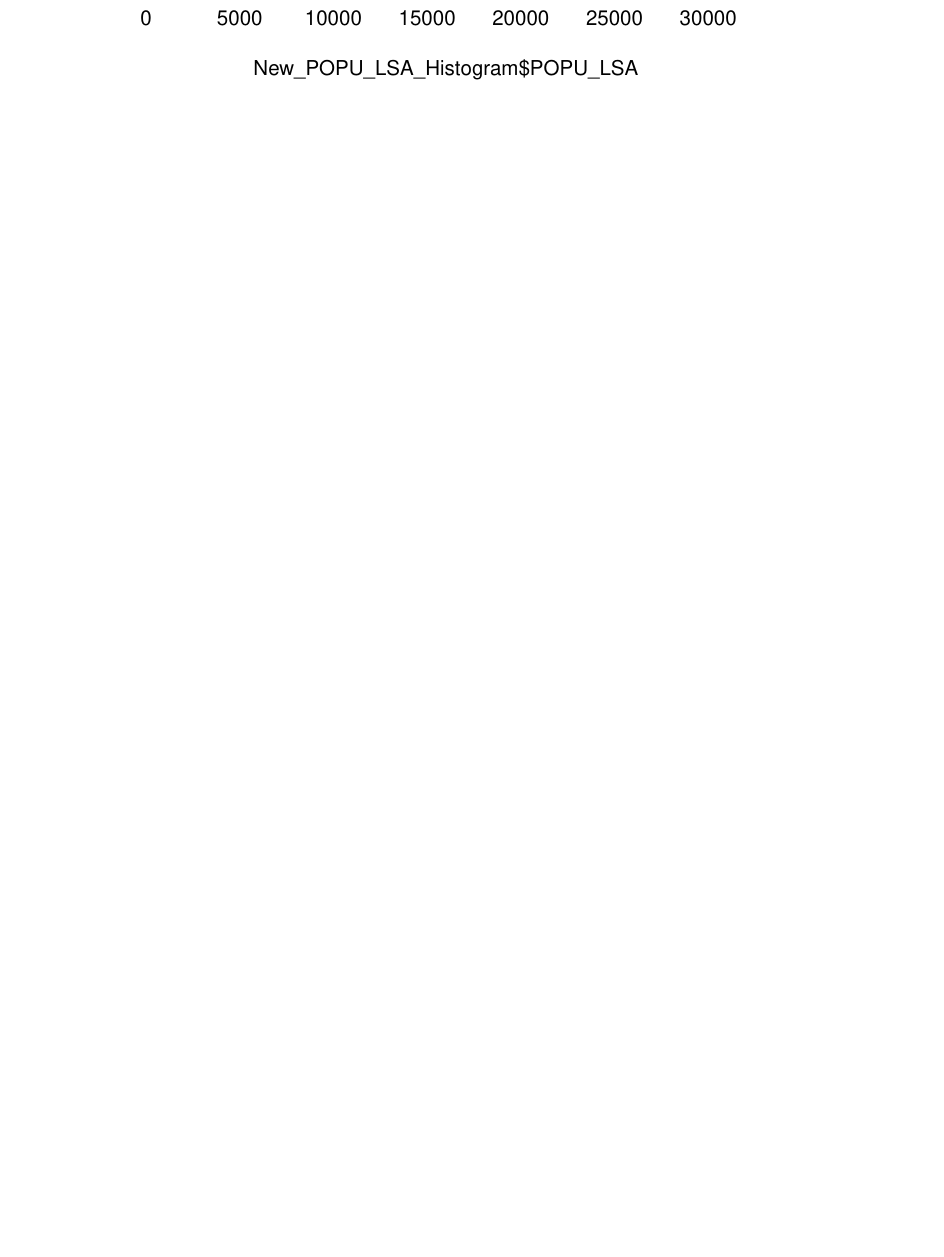
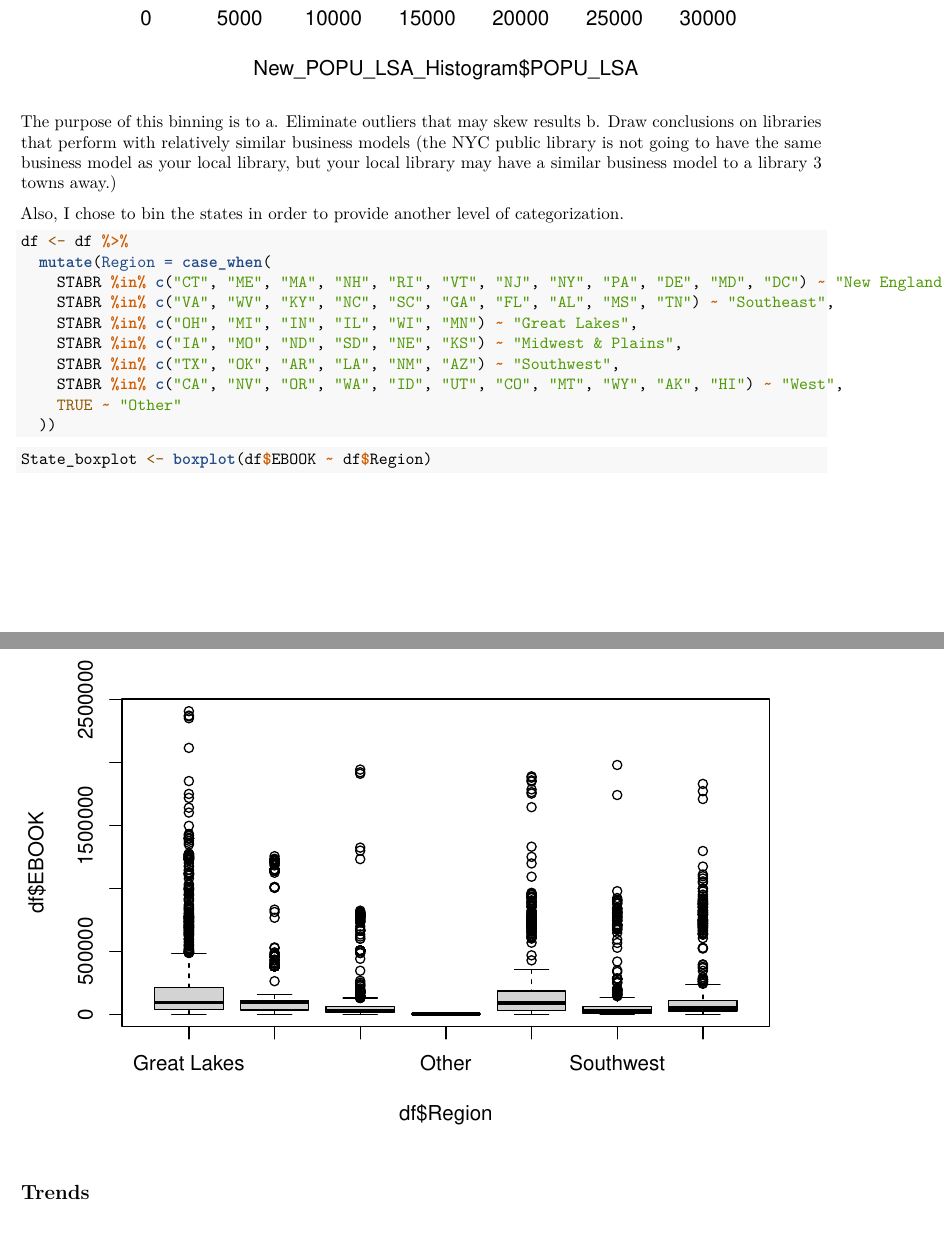
Before and after one commit to lizedminster/OIM454LibraryProject, an R Markdown document (ContinuedAnalysis.Rmd): part of page 11 of 11 before the commit and two parts of pages 11 and 12 of 12 after it, the two joined at a grey line, cut so that both start at the same text, the shorter picture padded with empty space. Rendered offline with R 4.5, knitr and Pandoc, then LaTeX, with nearby package versions.

Commit message:
State Binning
Added binnings for different regions for possible categorical analysis

````diff
--- a/ContinuedAnalysis.Rmd
+++ b/ContinuedAnalysis.Rmd
@@ -129,3 +129,27 @@ Only libraries below 80th percentile:
 New_POPU_LSA_Histogram <- df %>% filter(!(limitMarker %in% c("Up90", "80to90")))
 New_POPU_LSA_Histogram <- hist(New_POPU_LSA_Histogram$POPU_LSA)
 ```
+The purpose of this binning is to
+  a. Eliminate outliers that may skew results
+  b. Draw conclusions on libraries that perform with relatively similar business models (the NYC public library is not going to have the same business model as your local library, but your local library may have a similar business model to a library 3 towns away.)
+
+Also, I chose to bin the states in order to provide another level of categorization.
+```{r}
+df <- df %>%
+  mutate(Region = case_when(
+    STABR %in% c("CT", "ME", "MA", "NH", "RI", "VT", "NJ", "NY", "PA", "DE", "MD", "DC") ~ "New England & Mid-Atlantic",
+    STABR %in% c("VA", "WV", "KY", "NC", "SC", "GA", "FL", "AL", "MS", "TN") ~ "Southeast",
+    STABR %in% c("OH", "MI", "IN", "IL", "WI", "MN") ~ "Great Lakes",
+    STABR %in% c("IA", "MO", "ND", "SD", "NE", "KS") ~ "Midwest & Plains",
+    STABR %in% c("TX", "OK", "AR", "LA", "NM", "AZ") ~ "Southwest",
+    STABR %in% c("CA", "NV", "OR", "WA", "ID", "UT", "CO", "MT", "WY", "AK", "HI") ~ "West",
+    TRUE ~ "Other"
+  ))
+```
+
+```{r}
+State_boxplot <- boxplot(df$EBOOK ~ df$Region)
+```
+
+
+## Trends
````
